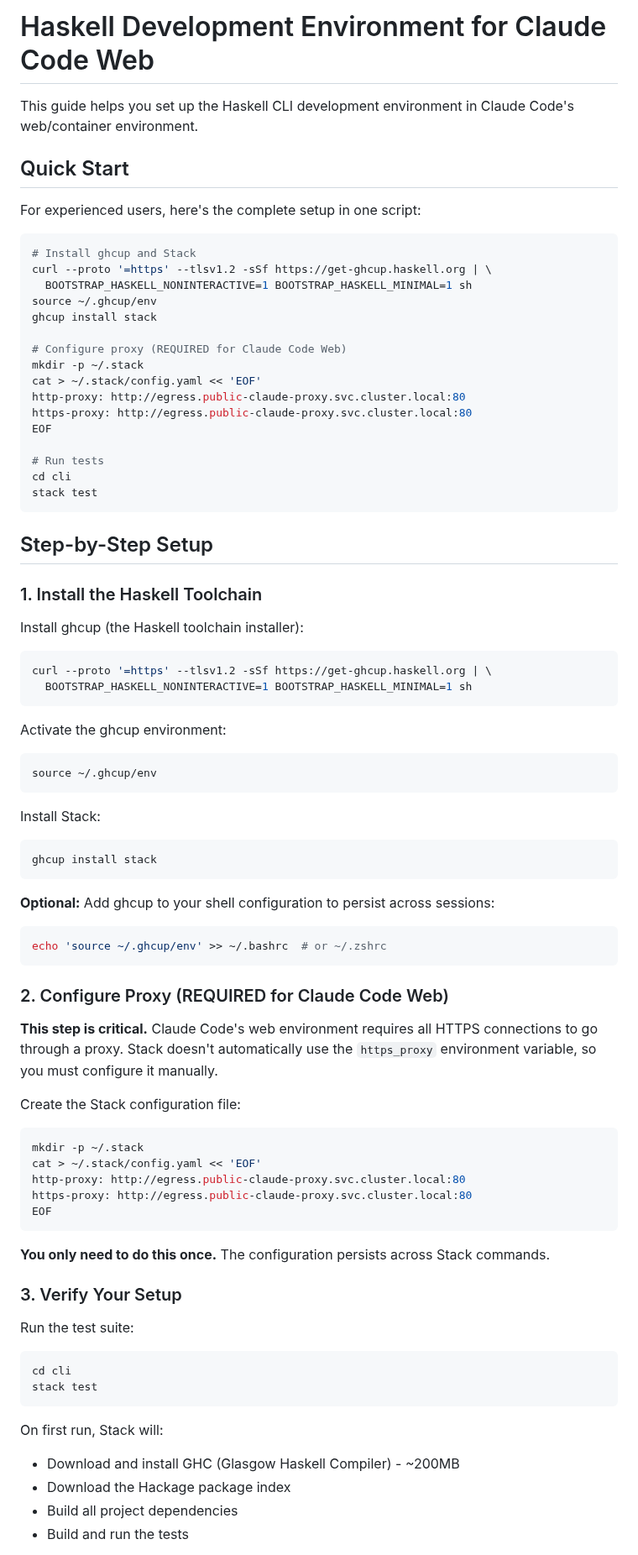
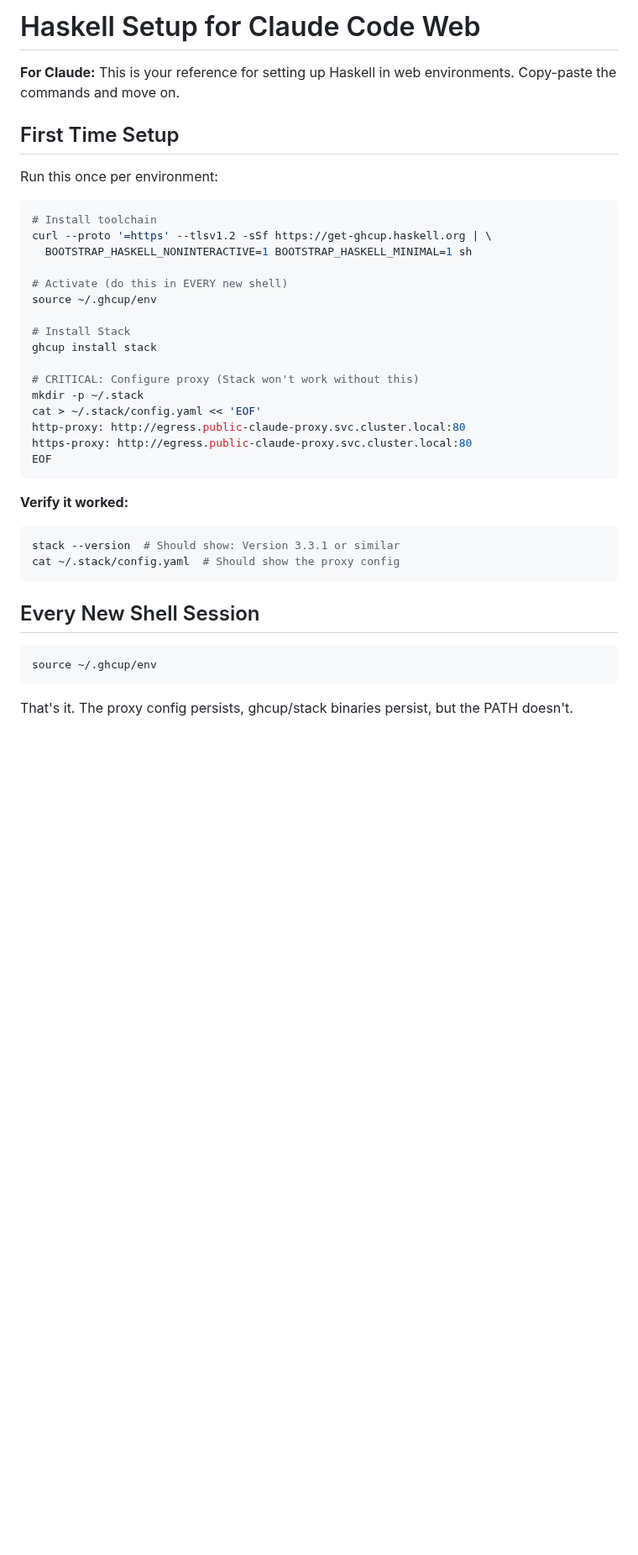
Before and after one commit to lehmacdj/graph, a Markdown page: cli/docs/claude-code-web.md, the part around one of its changes. Shown at 84% size. Drawn GitHub-style; blank space fills up the shorter version.

````diff
--- a/cli/docs/claude-code-web.md
+++ b/cli/docs/claude-code-web.md
@@ -1,66 +1,23 @@
-# Haskell Development Environment for Claude Code Web
+# Haskell Setup for Claude Code Web
 
-This guide helps you set up the Haskell CLI development environment in Claude Code's web/container environment.
+**For Claude:** This is your reference for setting up Haskell in web environments. Copy-paste the commands and move on.
 
-## Quick Start
+## First Time Setup
 
-For experienced users, here's the complete setup in one script:
+Run this once per environment:
 
 ```bash
-# Install ghcup and Stack
+# Install toolchain
 curl --proto '=https' --tlsv1.2 -sSf https://get-ghcup.haskell.org | \
   BOOTSTRAP_HASKELL_NONINTERACTIVE=1 BOOTSTRAP_HASKELL_MINIMAL=1 sh
+
+# Activate (do this in EVERY new shell)
 source ~/.ghcup/env
+
+# Install Stack
 ghcup install stack
 
-# Configure proxy (REQUIRED for Claude Code Web)
-mkdir -p ~/.stack
-cat > ~/.stack/config.yaml << 'EOF'
-http-proxy: http://egress.public-claude-proxy.svc.cluster.local:80
-https-proxy: http://egress.public-claude-proxy.svc.cluster.local:80
-EOF
-
-# Run tests
-cd cli
-stack test
-```
-
-## Step-by-Step Setup
-
-### 1. Install the Haskell Toolchain
-
-Install ghcup (the Haskell toolchain installer):
-
-```bash
-curl --proto '=https' --tlsv1.2 -sSf https://get-ghcup.haskell.org | \
-  BOOTSTRAP_HASKELL_NONINTERACTIVE=1 BOOTSTRAP_HASKELL_MINIMAL=1 sh
-```
-
-Activate the ghcup environment:
-
-```bash
-source ~/.ghcup/env
-```
-
-Install Stack:
-
-```bash
-ghcup install stack
-```
-
-**Optional:** Add ghcup to your shell configuration to persist across sessions:
-
-```bash
-echo 'source ~/.ghcup/env' >> ~/.bashrc  # or ~/.zshrc
-```
-
-### 2. Configure Proxy (REQUIRED for Claude Code Web)
-
-**This step is critical.** Claude Code's web environment requires all HTTPS connections to go through a proxy. Stack doesn't automatically use the `https_proxy` environment variable, so you must configure it manually.
-
-Create the Stack configuration file:
-
-```bash
+# CRITICAL: Configure proxy (Stack won't work without this)
 mkdir -p ~/.stack
 cat > ~/.stack/config.yaml << 'EOF'
 http-proxy: http://egress.public-claude-proxy.svc.cluster.local:80
@@ -68,20 +25,17 @@ https-proxy: http://egress.public-claude-proxy.svc.cluster.local:80
 EOF
 ```
 
-**You only need to do this once.** The configuration persists across Stack commands.
+**Verify it worked:**
+```bash
+stack --version  # Should show: Version 3.3.1 or similar
+cat ~/.stack/config.yaml  # Should show the proxy config
+```
 
-### 3. Verify Your Setup
-
-Run the test suite:
+## Every New Shell Session
 
 ```bash
-cd cli
-stack test
+source ~/.ghcup/env
 ```
 
-On first run, Stack will:
-- Download and install GHC (Glasgow Haskell Compiler) - ~200MB
-- Download the Hackage package index
-- Build all project dependencies
-- Build and run the tests
+That's it. The proxy config persists, ghcup/stack binaries persist, but the PATH doesn't.
 
````
Also changed, not shown: other parts of cli/docs/claude-code-web.md (+89 -130 lines).
